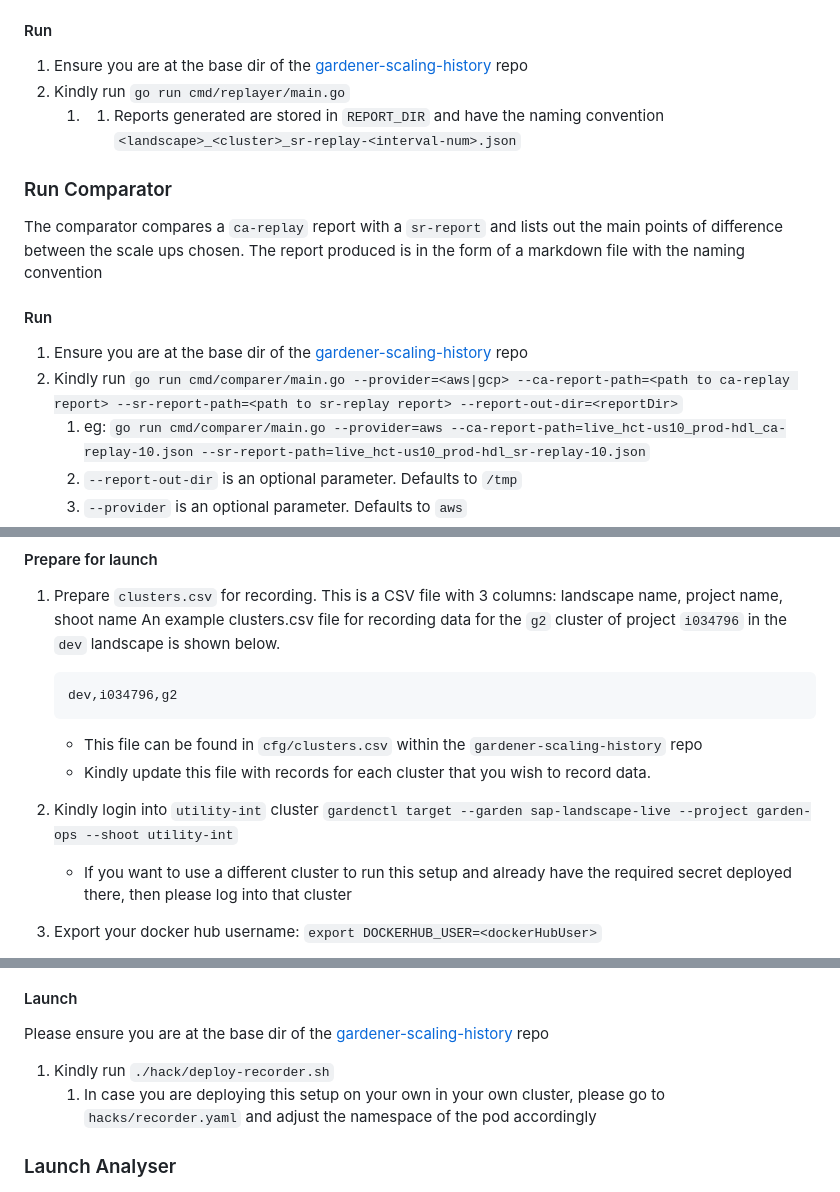
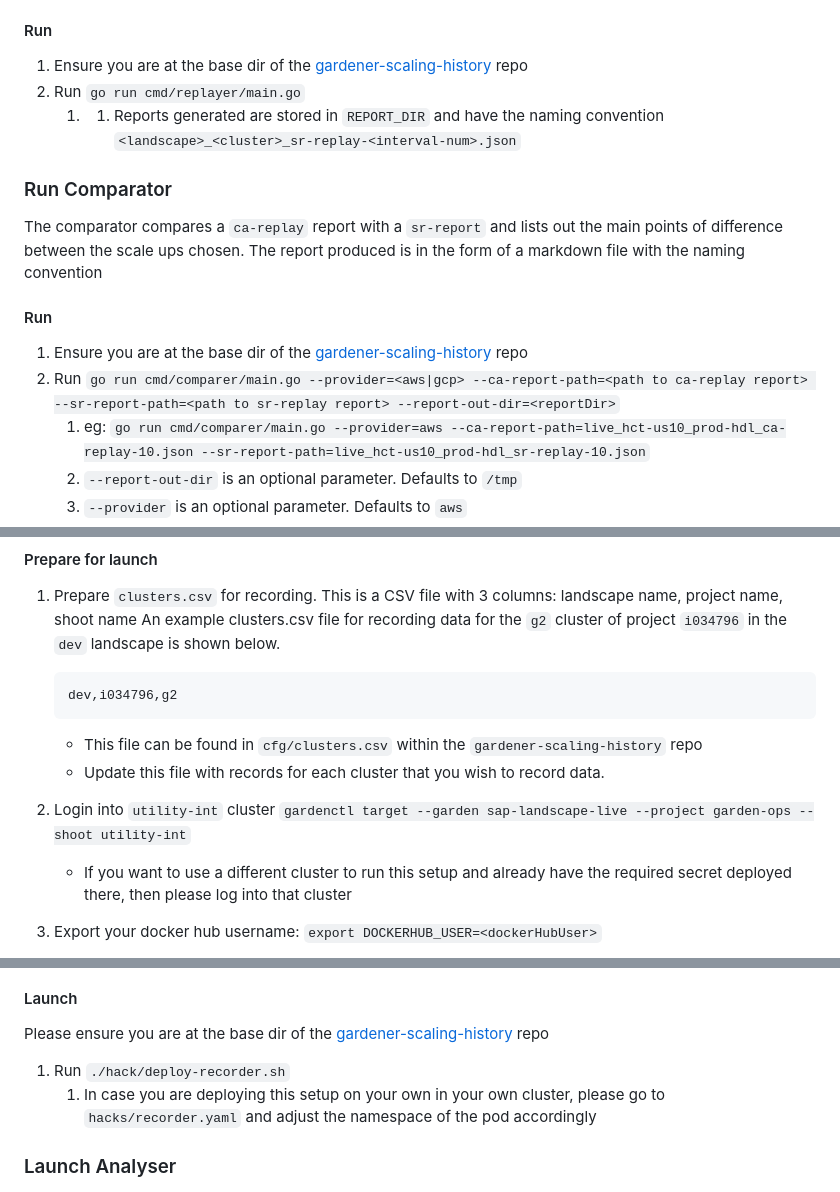
Before and after one commit to elankath/gardener-scaling-history, a Markdown page: docs/setup.md, 3 parts joined by grey strips. GitHub-like rendering.

````diff
--- a/docs/setup.md
+++ b/docs/setup.md
@@ -68,7 +68,7 @@ Clone the following github repositories:
 
 #### Run
 1. Ensure you are at the base dir of the [gardener-scaling-history](https://github.com/elankath/gardener-scaling-history) repo
-2. Kindly run `go run cmd/replayer/main.go`
+2. Run `go run cmd/replayer/main.go`
    1. 1. Reports generated are stored in `REPORT_DIR` and have the naming convention `<landscape>_<cluster>_sr-replay-<interval-num>.json`
 
 ### Run Comparator
@@ -77,7 +77,7 @@ The report produced is in the form of a markdown file with the naming convention
 
 #### Run
 1. Ensure you are at the base dir of the [gardener-scaling-history](https://github.com/elankath/gardener-scaling-history) repo
-2. Kindly run `go run cmd/comparer/main.go --provider=<aws|gcp> --ca-report-path=<path to ca-replay report> --sr-report-path=<path to sr-replay report> --report-out-dir=<reportDir>`
+2. Run `go run cmd/comparer/main.go --provider=<aws|gcp> --ca-report-path=<path to ca-replay report> --sr-report-path=<path to sr-replay report> --report-out-dir=<reportDir>`
    1. eg: `go run cmd/comparer/main.go --provider=aws --ca-report-path=live_hct-us10_prod-hdl_ca-replay-10.json --sr-report-path=live_hct-us10_prod-hdl_sr-replay-10.json`
    2. `--report-out-dir` is an optional parameter. Defaults to `/tmp`
    3. `--provider` is an optional parameter. Defaults to `aws`
@@ -110,8 +110,8 @@ This pod is responsible for recording scaling data for predetermined clusters.
     dev,i034796,g2
     ```
    - This file can be found in `cfg/clusters.csv` within the `gardener-scaling-history` repo
-   - Kindly update this file with records for each cluster that you wish to record data.
-2. Kindly login into `utility-int` cluster `gardenctl target --garden sap-landscape-live --project garden-ops --shoot utility-int`
+   - Update this file with records for each cluster that you wish to record data.
+2. Login into `utility-int` cluster `gardenctl target --garden sap-landscape-live --project garden-ops --shoot utility-int`
    - If you want to use a different cluster to run this setup and already have the required secret deployed there, then please log into that cluster
 3. Export your docker hub username: `export DOCKERHUB_USER=<dockerHubUser>`
    - This dockerhub account is used to push images built by the subsequent steps
@@ -122,7 +122,7 @@ This pod is responsible for recording scaling data for predetermined clusters.
 
 #### Launch
 Please ensure you are at the base dir of the [gardener-scaling-history](https://github.com/elankath/gardener-scaling-history) repo
-1. Kindly run `./hack/deploy-recorder.sh`
+1. Run `./hack/deploy-recorder.sh`
    1. In case you are deploying this setup on your own in your own cluster, please go to `hacks/recorder.yaml` and adjust the namespace of the pod accordingly
 
 ### Launch Analyser
````
Also changed, not shown: other parts of docs/setup.md (+12 -12 lines).
